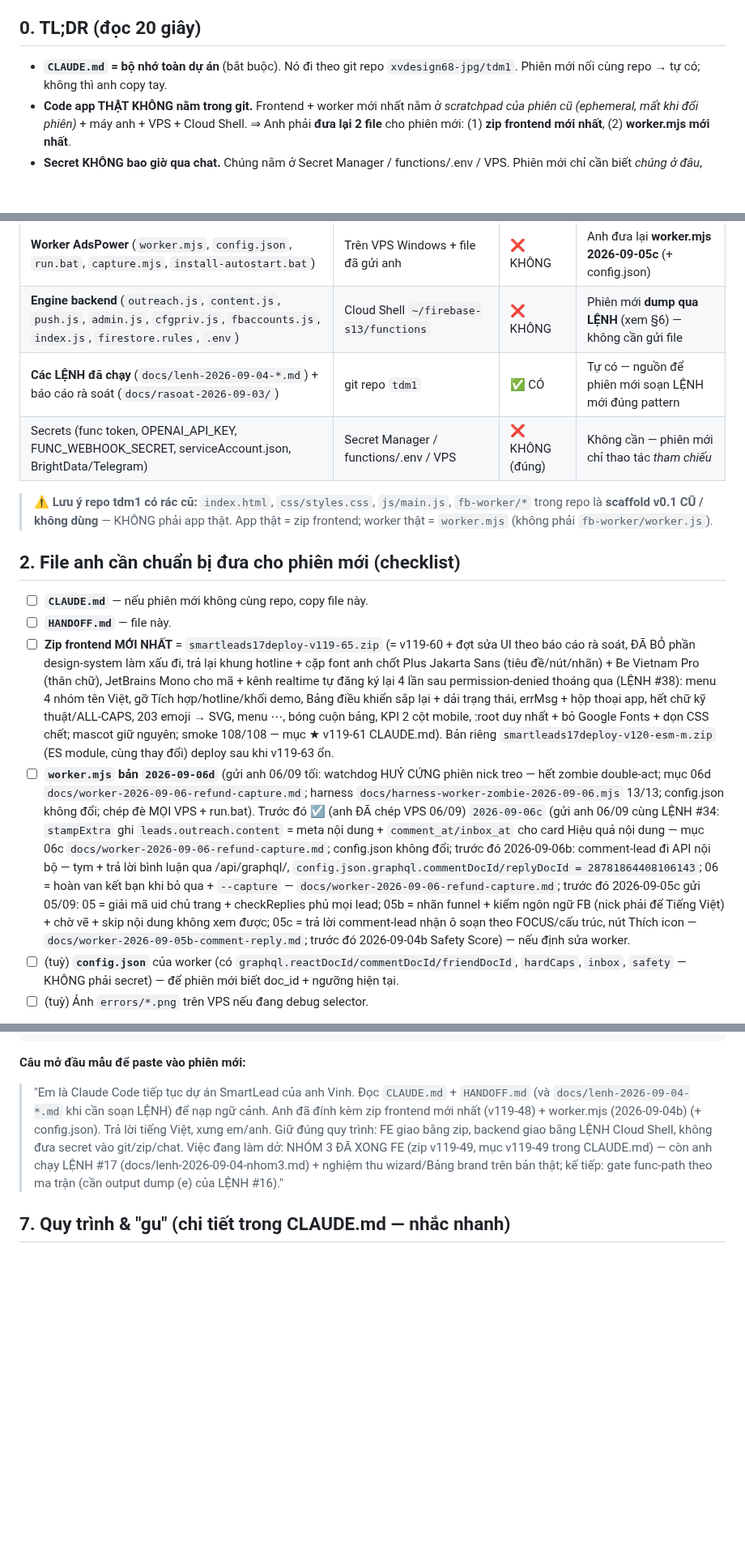
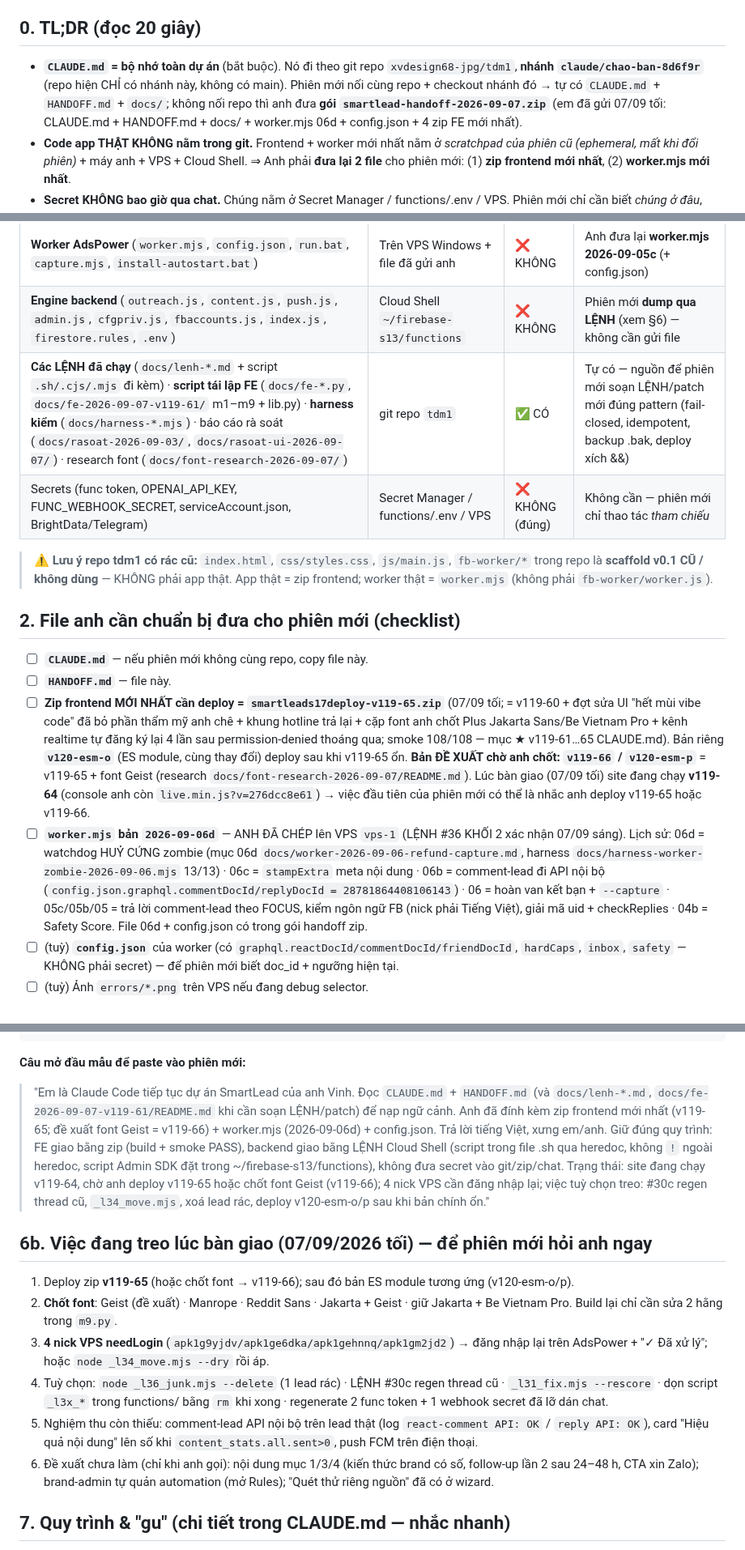
Before and after one commit to xvdesign68-jpg/tdm1, a Markdown page: HANDOFF.md, 3 parts joined by grey strips. Shown at 81% size. Drawn GitHub-style; blank space fills up the shorter version.

Commit message:
HANDOFF.md: cập nhật gói bàn giao 07/09 tối (nhánh repo, zip v119-65/66 + esm-o/p, worker 06d trên VPS, LỆNH #37/#38, chuỗi v119-58→65, việc đang treo, câu mở đầu phiên mới)
Co-Authored-By: Claude Fable 5.1 <noreply@anthropic.com>
Claude-Session: https://claude.ai/code/session_01RNTPBvwuLkFsQiVLYZsJjE

````diff
--- a/HANDOFF.md
+++ b/HANDOFF.md
@@ -4,7 +4,7 @@
 > **TUYỆT ĐỐI không đưa secret (token/API key/mật khẩu/IP) vào file này, vào git, vào zip, vào chat.**
 
 ## 0. TL;DR (đọc 20 giây)
-- **`CLAUDE.md` = bộ nhớ toàn dự án** (bắt buộc). Nó đi theo git repo `xvdesign68-jpg/tdm1`. Phiên mới nối cùng repo → tự có; không thì anh copy tay.
+- **`CLAUDE.md` = bộ nhớ toàn dự án** (bắt buộc). Nó đi theo git repo `xvdesign68-jpg/tdm1`, **nhánh `claude/chao-ban-8d6f9r`** (repo hiện CHỈ có nhánh này, không có main). Phiên mới nối cùng repo + checkout nhánh đó → tự có `CLAUDE.md` + `HANDOFF.md` + `docs/`; không nối repo thì anh đưa **gói `smartlead-handoff-2026-09-07.zip`** (em đã gửi 07/09 tối: CLAUDE.md + HANDOFF.md + docs/ + worker.mjs 06d + config.json + 4 zip FE mới nhất).
 - **Code app THẬT KHÔNG nằm trong git.** Frontend + worker mới nhất nằm ở *scratchpad của phiên cũ (ephemeral, mất khi đổi phiên)* + máy anh + VPS + Cloud Shell. ⇒ Anh phải **đưa lại 2 file** cho phiên mới: (1) **zip frontend mới nhất**, (2) **worker.mjs mới nhất**.
 - **Secret KHÔNG bao giờ qua chat.** Chúng nằm ở Secret Manager / functions/.env / VPS. Phiên mới chỉ cần biết *chúng ở đâu*, không cần giá trị.
 
@@ -15,7 +15,7 @@
 | **Frontend SmartLead** (app.html, `src/app/*.js`, `assets/js/live.js`, `assets/css/*`, `tools/build.mjs`, `tools/smoke.js`, eslint, _redirects…) | Máy anh (source gốc) + **zip khứ hồi** (zip CHỨA nguyên source) | ❌ KHÔNG | Anh đưa **zip mới nhất**, phiên mới giải nén vào thư mục làm việc |
 | **Worker AdsPower** (`worker.mjs`, `config.json`, `run.bat`, `capture.mjs`, `install-autostart.bat`) | Trên VPS Windows + file đã gửi anh | ❌ KHÔNG | Anh đưa lại **worker.mjs 2026-09-05c** (+ config.json) |
 | **Engine backend** (`outreach.js`, `content.js`, `push.js`, `admin.js`, `cfgpriv.js`, `fbaccounts.js`, `index.js`, `firestore.rules`, `.env`) | Cloud Shell `~/firebase-s13/functions` | ❌ KHÔNG | Phiên mới **dump qua LỆNH** (xem §6) — không cần gửi file |
-| **Các LỆNH đã chạy** (`docs/lenh-2026-09-04-*.md`) + báo cáo rà soát (`docs/rasoat-2026-09-03/`) | git repo `tdm1` | ✅ CÓ | Tự có — nguồn để phiên mới soạn LỆNH mới đúng pattern |
+| **Các LỆNH đã chạy** (`docs/lenh-*.md` + script `.sh/.cjs/.mjs` đi kèm) · **script tái lập FE** (`docs/fe-*.py`, `docs/fe-2026-09-07-v119-61/` m1–m9 + lib.py) · **harness kiểm** (`docs/harness-*.mjs`) · báo cáo rà soát (`docs/rasoat-2026-09-03/`, `docs/rasoat-ui-2026-09-07/`) · research font (`docs/font-research-2026-09-07/`) | git repo `tdm1` | ✅ CÓ | Tự có — nguồn để phiên mới soạn LỆNH/patch mới đúng pattern (fail-closed, idempotent, backup .bak, deploy xích &&) |
 | Secrets (func token, OPENAI_API_KEY, FUNC_WEBHOOK_SECRET, serviceAccount.json, BrightData/Telegram) | Secret Manager / functions/.env / VPS | ❌ KHÔNG (đúng) | Không cần — phiên mới chỉ thao tác *tham chiếu* |
 
 > ⚠ **Lưu ý repo tdm1 có rác cũ:** `index.html`, `css/styles.css`, `js/main.js`, `fb-worker/*` trong repo là **scaffold v0.1 CŨ / không dùng** — KHÔNG phải app thật. App thật = zip frontend; worker thật = `worker.mjs` (không phải `fb-worker/worker.js`).
@@ -23,8 +23,8 @@
 ## 2. File anh cần chuẩn bị đưa cho phiên mới (checklist)
 1. ☐ **`CLAUDE.md`** — nếu phiên mới không cùng repo, copy file này.
 2. ☐ **`HANDOFF.md`** — file này.
-3. ☐ **Zip frontend MỚI NHẤT** = `smartleads17deploy-v119-65.zip` (= v119-60 + đợt sửa UI theo báo cáo rà soát, ĐÃ BỎ phần design-system làm xấu đi, trả lại khung hotline + cặp font anh chốt Plus Jakarta Sans (tiêu đề/nút/nhãn) + Be Vietnam Pro (thân chữ), JetBrains Mono cho mã + kênh realtime tự đăng ký lại 4 lần sau permission-denied thoáng qua (LỆNH #38): menu 4 nhóm tên Việt, gỡ Tích hợp/hotline/khối demo, Bảng điều khiển sắp lại + dải trạng thái, errMsg + hộp thoại app, hết chữ kỹ thuật/ALL-CAPS, 203 emoji → SVG, menu ⋯, bóng cuộn bảng, KPI 2 cột mobile, :root duy nhất + bỏ Google Fonts + dọn CSS chết; mascot giữ nguyên; smoke 108/108 — mục ★ v119-61 CLAUDE.md). Bản riêng `smartleads17deploy-v120-esm-m.zip` (ES module, cùng thay đổi) deploy sau khi v119-63 ổn.
-4. ☐ **`worker.mjs` bản `2026-09-06d`** (gửi anh 06/09 tối: watchdog HUỶ CỨNG phiên nick treo — hết zombie double-act; mục 06d `docs/worker-2026-09-06-refund-capture.md`; harness `docs/harness-worker-zombie-2026-09-06.mjs` 13/13; config.json không đổi; chép đè MỌI VPS + run.bat). Trước đó ☑ (anh ĐÃ chép VPS 06/09) `2026-09-06c` (gửi anh 06/09 cùng LỆNH #34: `stampExtra` ghi `leads.outreach.content` = meta nội dung + `comment_at/inbox_at` cho card Hiệu quả nội dung — mục 06c `docs/worker-2026-09-06-refund-capture.md`; config.json không đổi; trước đó 2026-09-06b: comment-lead đi API nội bộ — tym + trả lời bình luận qua /api/graphql/, `config.json.graphql.commentDocId/replyDocId = 28781864408106143`; 06 = hoàn van kết bạn khi bỏ qua + `--capture` — `docs/worker-2026-09-06-refund-capture.md`; trước đó 2026-09-05c gửi 05/09: 05 = giải mã uid chủ trang + checkReplies phủ mọi lead; 05b = nhãn funnel + kiểm ngôn ngữ FB (nick phải để Tiếng Việt) + chờ vẽ + skip nội dung không xem được; 05c = trả lời comment-lead nhận ô soạn theo FOCUS/cấu trúc, nút Thích icon — `docs/worker-2026-09-05b-comment-reply.md`; trước đó 2026-09-04b Safety Score) — nếu định sửa worker.
+3. ☐ **Zip frontend MỚI NHẤT cần deploy = `smartleads17deploy-v119-65.zip`** (07/09 tối; = v119-60 + đợt sửa UI "hết mùi vibe code" đã bỏ phần thẩm mỹ anh chê + khung hotline trả lại + cặp font anh chốt Plus Jakarta Sans/Be Vietnam Pro + kênh realtime tự đăng ký lại 4 lần sau permission-denied thoáng qua; smoke 108/108 — mục ★ v119-61…65 CLAUDE.md). Bản riêng **`v120-esm-o`** (ES module, cùng thay đổi) deploy sau khi v119-65 ổn. **Bản ĐỀ XUẤT chờ anh chốt: `v119-66` / `v120-esm-p`** = v119-65 + font Geist (research `docs/font-research-2026-09-07/README.md`). Lúc bàn giao (07/09 tối) site đang chạy **v119-64** (console anh còn `live.min.js?v=276dcc8e61`) → việc đầu tiên của phiên mới có thể là nhắc anh deploy v119-65 hoặc v119-66.
+4. ☐ **`worker.mjs` bản `2026-09-06d`** — ANH ĐÃ CHÉP lên VPS `vps-1` (LỆNH #36 KHỐI 2 xác nhận 07/09 sáng). Lịch sử: 06d = watchdog HUỶ CỨNG zombie (mục 06d `docs/worker-2026-09-06-refund-capture.md`, harness `docs/harness-worker-zombie-2026-09-06.mjs` 13/13) · 06c = `stampExtra` meta nội dung · 06b = comment-lead đi API nội bộ (`config.json.graphql.commentDocId/replyDocId = 28781864408106143`) · 06 = hoàn van kết bạn + `--capture` · 05c/05b/05 = trả lời comment-lead theo FOCUS, kiểm ngôn ngữ FB (nick phải Tiếng Việt), giải mã uid + checkReplies · 04b = Safety Score. File 06d + config.json có trong gói handoff zip.
 5. ☐ (tuỳ) **`config.json`** của worker (có `graphql.reactDocId/commentDocId/friendDocId`, `hardCaps`, `inbox`, `safety` — KHÔNG phải secret) — để phiên mới biết doc_id + ngưỡng hiện tại.
 6. ☐ (tuỳ) Ảnh `errors/*.png` trên VPS nếu đang debug selector.
 
@@ -94,7 +96,15 @@ NODE_PATH=<nơi có node_modules> node tools/smoke.js   # PASS hết mới gửi
 ```
 
 **Câu mở đầu mẫu để paste vào phiên mới:**
-> "Em là Claude Code tiếp tục dự án SmartLead của anh Vinh. Đọc `CLAUDE.md` + `HANDOFF.md` (và `docs/lenh-2026-09-04-*.md` khi cần soạn LỆNH) để nạp ngữ cảnh. Anh đã đính kèm zip frontend mới nhất (v119-48) + worker.mjs (2026-09-04b) (+ config.json). Trả lời tiếng Việt, xưng em/anh. Giữ đúng quy trình: FE giao bằng zip, backend giao bằng LỆNH Cloud Shell, không đưa secret vào git/zip/chat. Việc đang làm dở: NHÓM 3 ĐÃ XONG FE (zip v119-49, mục v119-49 trong CLAUDE.md) — còn anh chạy LỆNH #17 (docs/lenh-2026-09-04-nhom3.md) + nghiệm thu wizard/Bảng brand trên bản thật; kế tiếp: gate func-path theo ma trận (cần output dump (e) của LỆNH #16)."
+> "Em là Claude Code tiếp tục dự án SmartLead của anh Vinh. Đọc `CLAUDE.md` + `HANDOFF.md` (và `docs/lenh-*.md`, `docs/fe-2026-09-07-v119-61/README.md` khi cần soạn LỆNH/patch) để nạp ngữ cảnh. Anh đã đính kèm zip frontend mới nhất (v119-65; đề xuất font Geist = v119-66) + worker.mjs (2026-09-06d) + config.json. Trả lời tiếng Việt, xưng em/anh. Giữ đúng quy trình: FE giao bằng zip (build + smoke PASS), backend giao bằng LỆNH Cloud Shell (script trong file .sh qua heredoc, không `!` ngoài heredoc, script Admin SDK đặt trong ~/firebase-s13/functions), không đưa secret vào git/zip/chat. Trạng thái: site đang chạy v119-64, chờ anh deploy v119-65 hoặc chốt font Geist (v119-66); 4 nick VPS cần đăng nhập lại; việc tuỳ chọn treo: #30c regen thread cũ, `_l34_move.mjs`, xoá lead rác, deploy v120-esm-o/p sau khi bản chính ổn."
+
+## 6b. Việc đang treo lúc bàn giao (07/09/2026 tối) — để phiên mới hỏi anh ngay
+1. Deploy zip **v119-65** (hoặc chốt font → v119-66); sau đó bản ES module tương ứng (v120-esm-o/p).
+2. **Chốt font**: Geist (đề xuất) · Manrope · Reddit Sans · Jakarta + Geist · giữ Jakarta + Be Vietnam Pro. Build lại chỉ cần sửa 2 hằng trong `m9.py`.
+3. **4 nick VPS needLogin** (`apk1g9yjdv/apk1ge6dka/apk1gehnnq/apk1gm2jd2`) → đăng nhập lại trên AdsPower + "✓ Đã xử lý"; hoặc `node _l34_move.mjs --dry` rồi áp.
+4. Tuỳ chọn: `node _l36_junk.mjs --delete` (1 lead rác) · LỆNH #30c regen thread cũ · `_l31_fix.mjs --rescore` · dọn script `_l3x_*` trong functions/ bằng `rm` khi xong · regenerate 2 func token + 1 webhook secret đã lỡ dán chat.
+5. Nghiệm thu còn thiếu: comment-lead API nội bộ trên lead thật (log `react-comment API: OK` / `reply API: OK`), card "Hiệu quả nội dung" lên số khi `content_stats.all.sent>0`, push FCM trên điện thoại.
+6. Đề xuất chưa làm (chỉ khi anh gọi): nội dung mục 1/3/4 (kiến thức brand có số, follow-up lần 2 sau 24–48 h, CTA xin Zalo); brand-admin tự quản automation (mở Rules); "Quét thử riêng nguồn" đã có ở wizard.
 
 ## 7. Quy trình & "gu" (chi tiết trong CLAUDE.md — nhắc nhanh)
 - Trả lời **tiếng Việt**, xưng **em** / gọi **anh**; thuật ngữ kỹ thuật giữ English.
````
Also changed, not shown: other parts of HANDOFF.md (+4 -2 lines).
